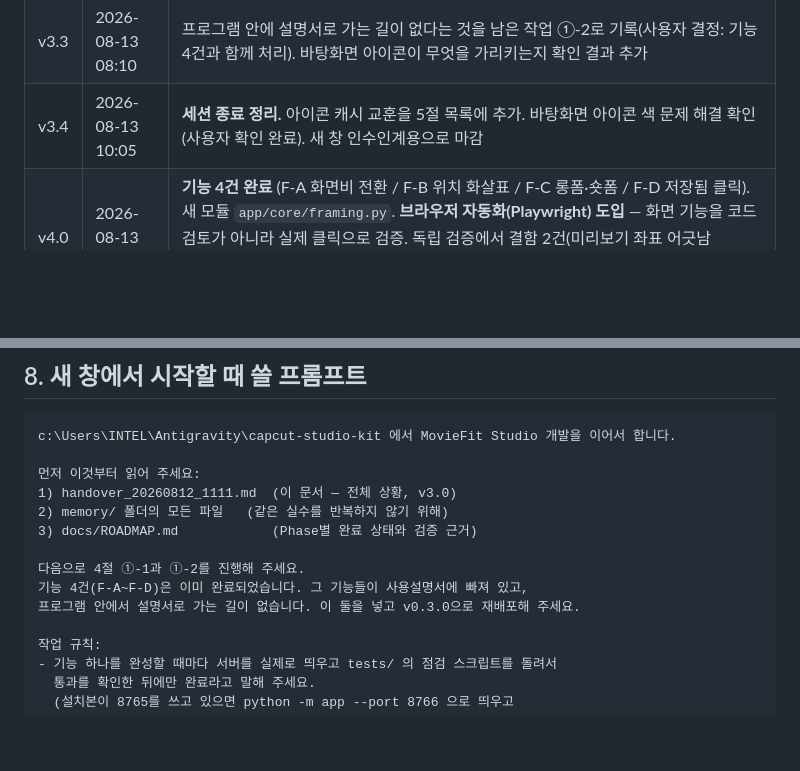
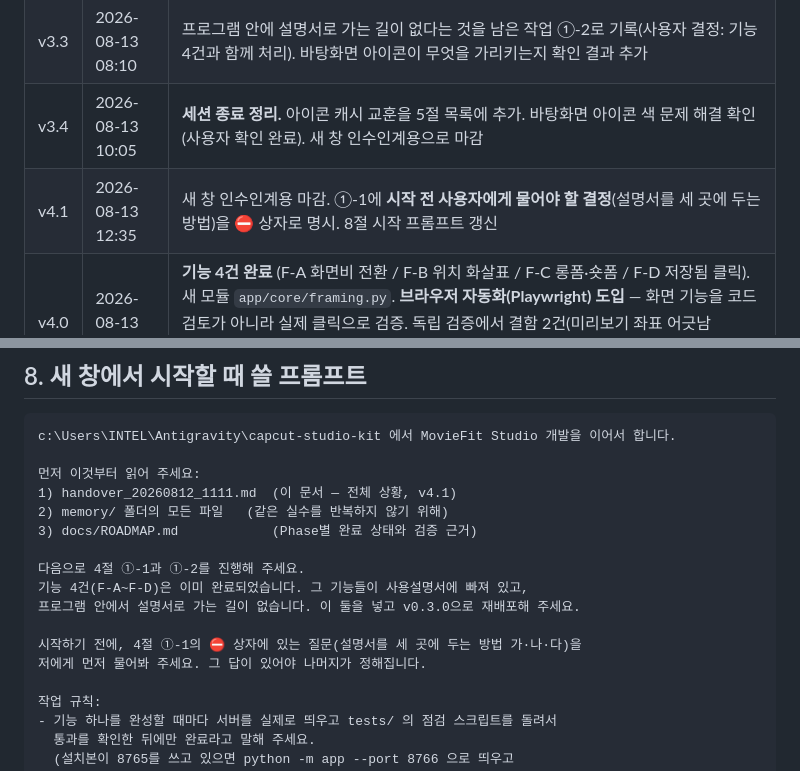
Before and after one commit to parkjikoon-hub/moviefit-studio, a Markdown page: handover_20260812_1111.md, 2 parts joined by grey strips. GitHub-like rendering; blank space fills up the shorter version.

```diff
--- a/handover_20260812_1111.md
+++ b/handover_20260812_1111.md
@@ -16,6 +18,7 @@
 | v3.2 | 2026-08-13 07:50 | **v0.2.1 배포** — `manifest.webmanifest`(앱 설치 설정)의 색이 개편 전 값이던 것을 고침. 서비스 워커 저장 이름 v2로. 색 누락 지점이 3곳 → 4곳으로 늘어 memory 갱신 |
 | v3.3 | 2026-08-13 08:10 | 프로그램 안에 설명서로 가는 길이 없다는 것을 남은 작업 ①-2로 기록(사용자 결정: 기능 4건과 함께 처리). 바탕화면 아이콘이 무엇을 가리키는지 확인 결과 추가 |
 | v3.4 | 2026-08-13 10:05 | **세션 종료 정리.** 아이콘 캐시 교훈을 5절 목록에 추가. 바탕화면 아이콘 색 문제 해결 확인(사용자 확인 완료). 새 창 인수인계용으로 마감 |
+| v4.1 | 2026-08-13 12:35 | 새 창 인수인계용 마감. ①-1에 **시작 전 사용자에게 물어야 할 결정**(설명서를 세 곳에 두는 방법)을 ⛔ 상자로 명시. 8절 시작 프롬프트 갱신 |
 | v4.0 | 2026-08-13 12:25 | **기능 4건 완료** (F-A 화면비 전환 / F-B 위치 화살표 / F-C 롱폼·숏폼 / F-D 저장됨 클릭). 새 모듈 `app/core/framing.py`. **브라우저 자동화(Playwright) 도입** — 화면 기능을 코드 검토가 아니라 실제 클릭으로 검증. 독립 검증에서 결함 2건(미리보기 좌표 어긋남 438px, 자막 끌기가 막힘)을 찾아 고침. 점검 **208개 통과**. 남은 작업이 ①-1·①-2(설명서·재배포)로 바뀜 |
 
 ---
@@ -404,13 +430,16 @@ TargetPath 읽기). 눌렀을 때 주소창에 `127.0.0.1:8765`가 뜨는 것이
 c:\Users\INTEL\Antigravity\capcut-studio-kit 에서 MovieFit Studio 개발을 이어서 합니다.
 
 먼저 이것부터 읽어 주세요:
-1) handover_20260812_1111.md  (이 문서 — 전체 상황, v3.0)
+1) handover_20260812_1111.md  (이 문서 — 전체 상황, v4.1)
 2) memory/ 폴더의 모든 파일   (같은 실수를 반복하지 않기 위해)
 3) docs/ROADMAP.md            (Phase별 완료 상태와 검증 근거)
 
 다음으로 4절 ①-1과 ①-2를 진행해 주세요.
 기능 4건(F-A~F-D)은 이미 완료되었습니다. 그 기능들이 사용설명서에 빠져 있고,
 프로그램 안에서 설명서로 가는 길이 없습니다. 이 둘을 넣고 v0.3.0으로 재배포해 주세요.
+
+시작하기 전에, 4절 ①-1의 ⛔ 상자에 있는 질문(설명서를 세 곳에 두는 방법 가·나·다)을
+저에게 먼저 물어봐 주세요. 그 답이 있어야 나머지가 정해집니다.
 
 작업 규칙:
 - 기능 하나를 완성할 때마다 서버를 실제로 띄우고 tests/ 의 점검 스크립트를 돌려서
```
Also changed, not shown: other parts of handover_20260812_1111.md (+28 -3 lines).
